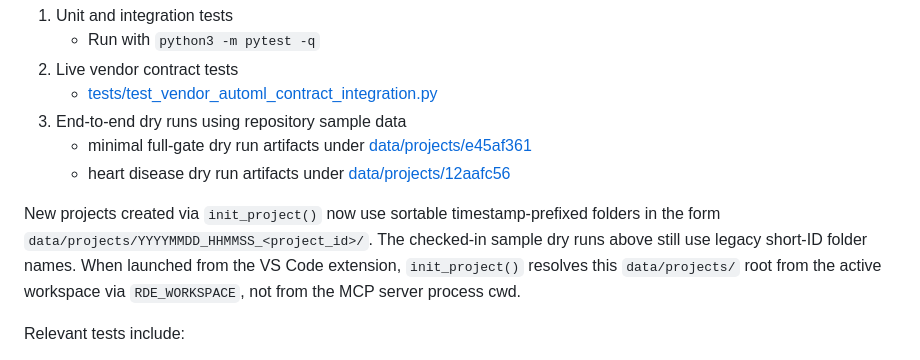
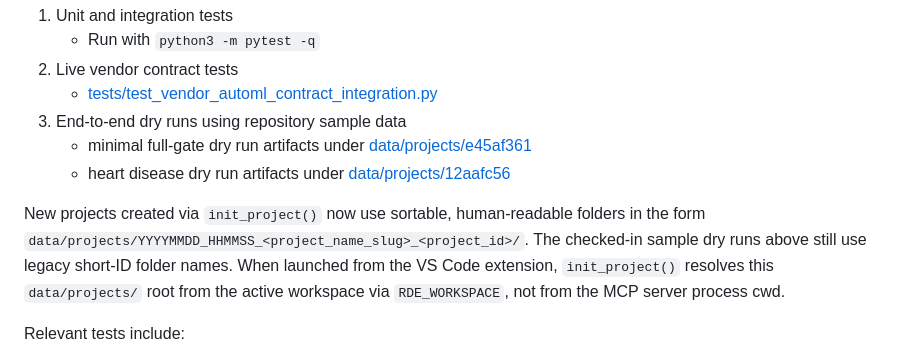
Before and after one commit to u9401066/research-data-explorer, a Markdown page: README.md, the part around the change. Drawn GitHub-style.

Commit message:
docs(readme): describe readable project output folders
Update the validation section to reflect that init_project now creates sortable, human-readable project directories with a name slug before the project id.

```diff
--- a/README.md
+++ b/README.md
@@ -381,7 +381,7 @@ The current repository has been validated in three ways:
    - minimal full-gate dry run artifacts under [data/projects/e45af361](data/projects/e45af361)
    - heart disease dry run artifacts under [data/projects/12aafc56](data/projects/12aafc56)
 
-New projects created via `init_project()` now use sortable timestamp-prefixed folders in the form `data/projects/YYYYMMDD_HHMMSS_<project_id>/`. The checked-in sample dry runs above still use legacy short-ID folder names.
+New projects created via `init_project()` now use sortable, human-readable folders in the form `data/projects/YYYYMMDD_HHMMSS_<project_name_slug>_<project_id>/`. The checked-in sample dry runs above still use legacy short-ID folder names.
 When launched from the VS Code extension, `init_project()` resolves this `data/projects/` root from the active workspace via `RDE_WORKSPACE`, not from the MCP server process cwd.
 
 Relevant tests include:
```
